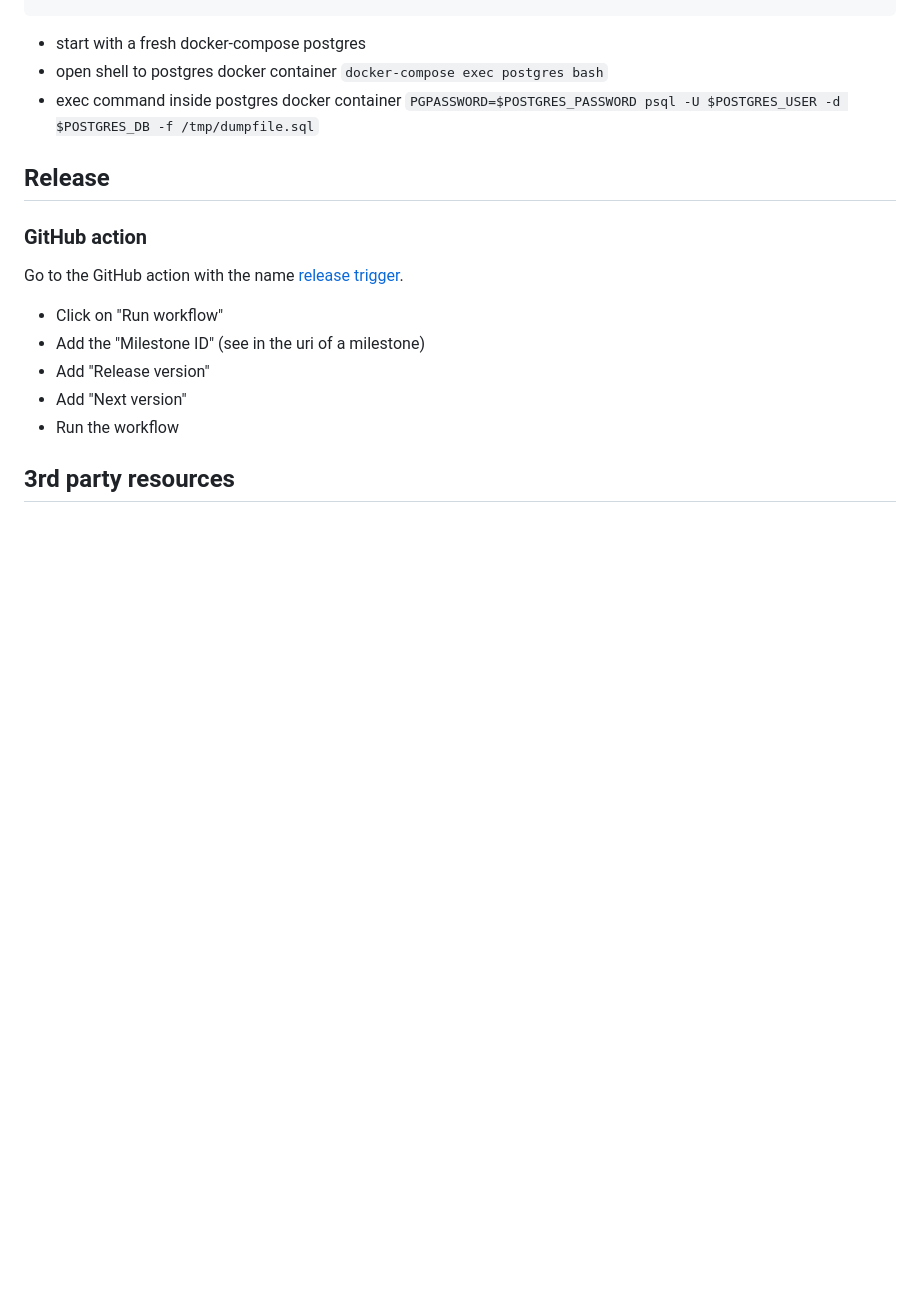
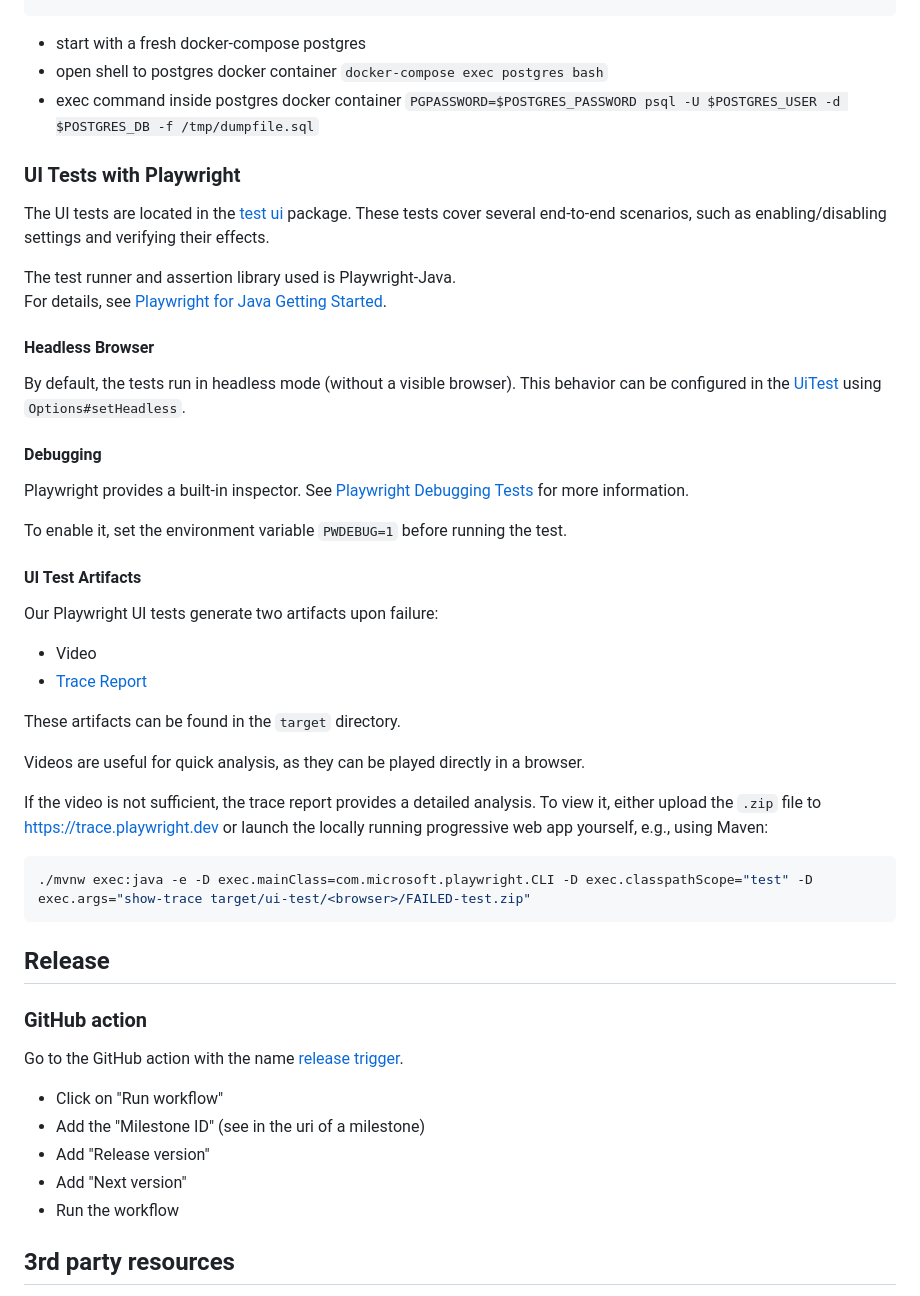
Before and after one commit to urlaubsverwaltung/zeiterfassung, a Markdown page: README.md, the part around the change. Drawn GitHub-style; blank space fills up the shorter version.

Commit message:
add ui test section to README

````diff
--- a/README.md
+++ b/README.md
@@ -345,6 +345,45 @@ services:
 * open shell to postgres docker container `docker-compose exec postgres bash`
 * exec command inside postgres docker container `PGPASSWORD=$POSTGRES_PASSWORD psql -U $POSTGRES_USER -d $POSTGRES_DB -f /tmp/dumpfile.sql`
 
+### UI Tests with Playwright
+
+The UI tests are located in the [test ui](src/test/java/de/focusshift/zeiterfassung/ui) package.
+These tests cover several end-to-end scenarios, such as enabling/disabling settings and verifying their effects.
+
+The test runner and assertion library used is Playwright-Java.
+For details, see [Playwright for Java Getting Started](https://playwright.dev/java/docs/intro).
+
+#### Headless Browser
+
+By default, the tests run in headless mode (without a visible browser).
+This behavior can be configured in the [UiTest](src/test/java/de/focusshift/zeiterfassung/ui/extension/UiTest.java)
+using `Options#setHeadless`.
+
+#### Debugging
+
+Playwright provides a built-in inspector. See [Playwright Debugging Tests](https://playwright.dev/java/docs/debug)
+for more information.
+
+To enable it, set the environment variable `PWDEBUG=1` before running the test.
+
+#### UI Test Artifacts
+
+Our Playwright UI tests generate two artifacts upon failure:
+* Video
+* [Trace Report](https://playwright.dev/java/docs/trace-viewer-intro)
+
+These artifacts can be found in the `target` directory.
+
+Videos are useful for quick analysis, as they can be played directly in a browser.
+
+If the video is not sufficient, the trace report provides a detailed analysis.
+To view it, either upload the `.zip` file to https://trace.playwright.dev or launch the locally running
+progressive web app yourself, e.g., using Maven:
+
+```bash
+./mvnw exec:java -e -D exec.mainClass=com.microsoft.playwright.CLI -D exec.classpathScope="test" -D exec.args="show-trace target/ui-test/<browser>/FAILED-test.zip"
+```
+
 ## Release
 
 ### GitHub action
````
